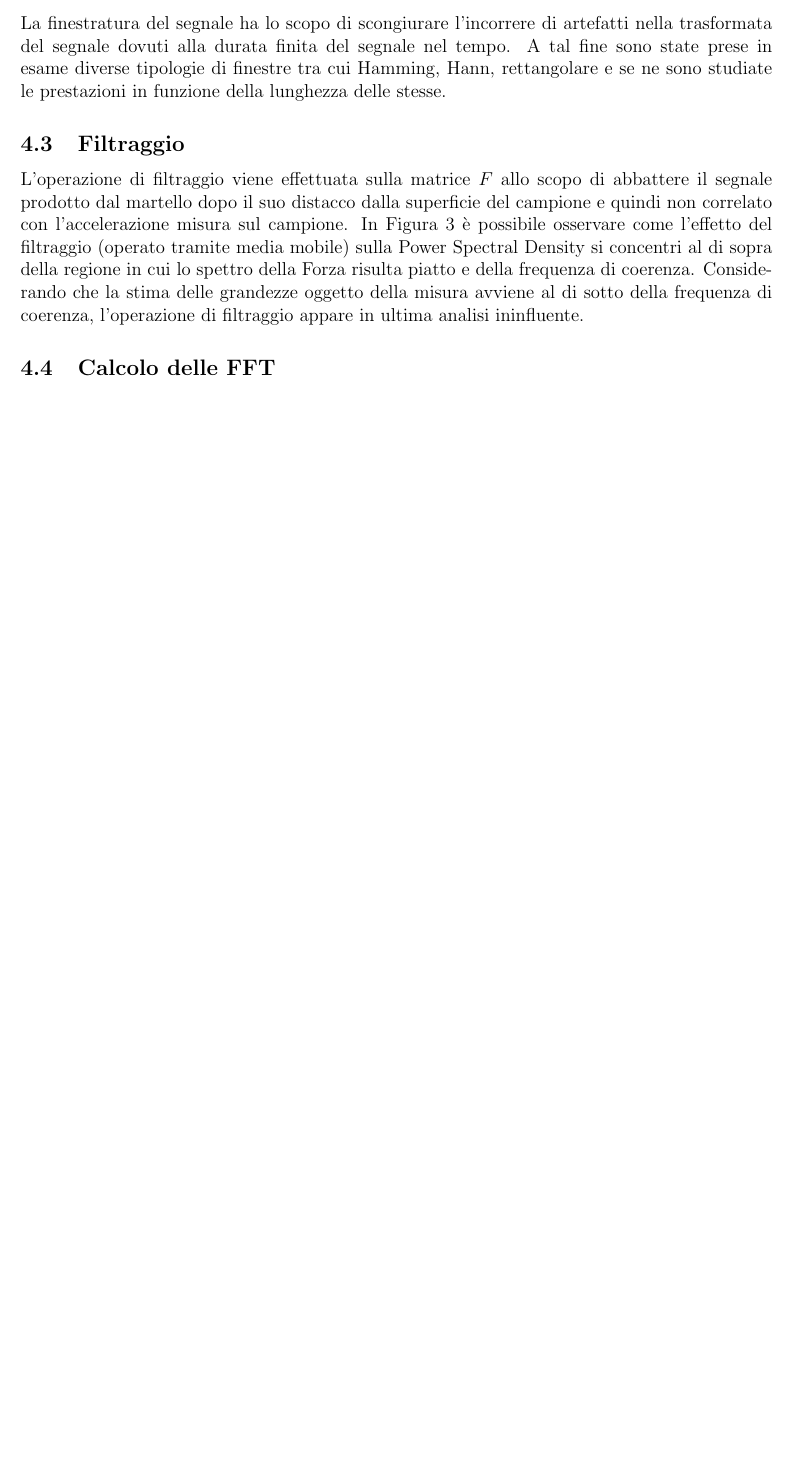
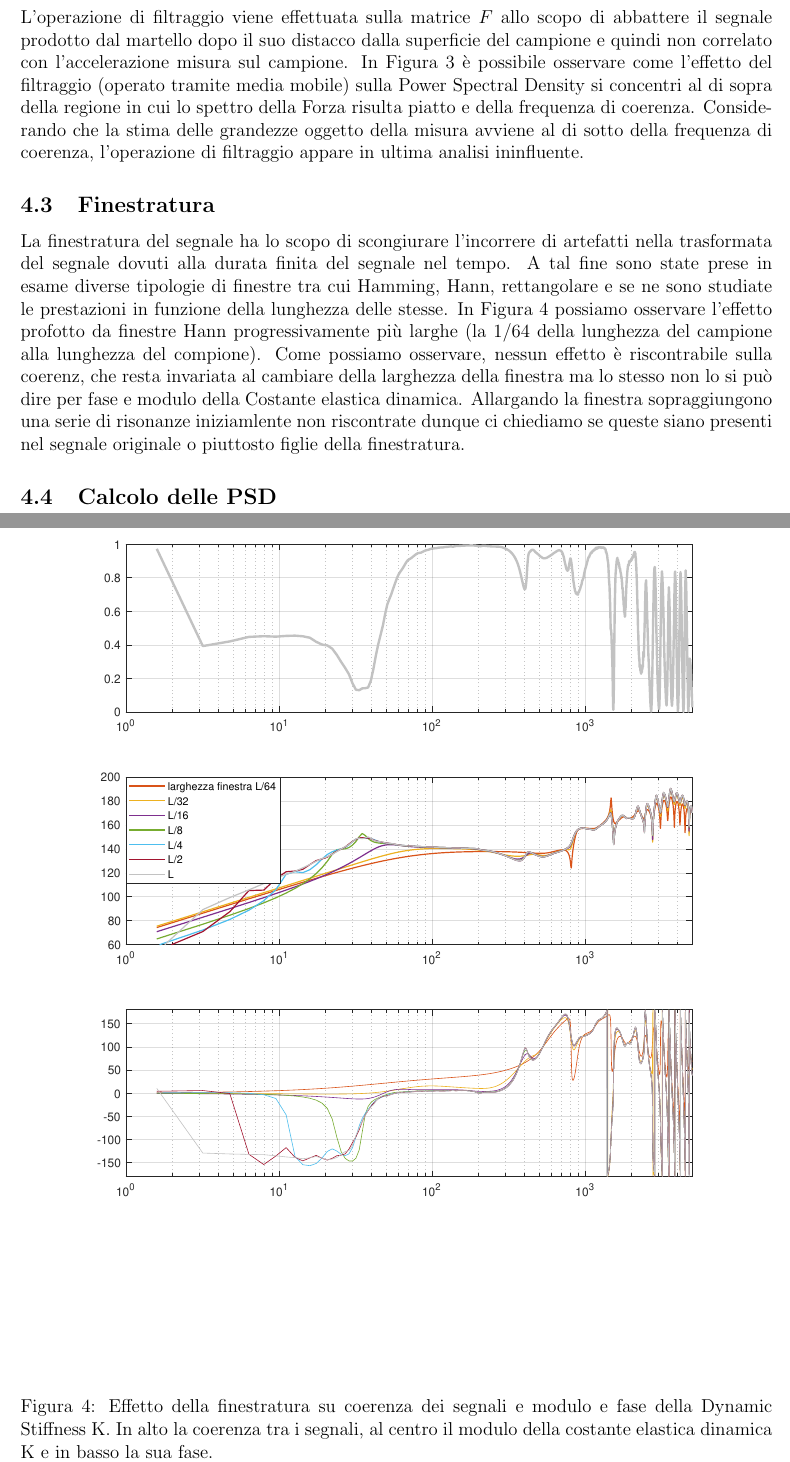
Before and after one commit to oucxlw/Martello-Strumentato, a LaTeX document (Latex/Modello_matematico.tex): part of page 5 of 5 before the commit and two parts of pages 5 and 6 of 6 after it, the two joined at a grey line, cut so that both start at the same text, the shorter picture padded with empty space. Compiled offline with pdfLaTeX; the source files are stored in an older character set and shown here as Unicode.

Commit message:
aggiunta immagini e prove

```diff
--- a/Latex/Modello_matematico.tex
+++ b/Latex/Modello_matematico.tex
@@ -235,7 +234,15 @@
 	\caption{Effetto del filtraggio sulla PSD sel segnale della forza. Differenze evidenti si riscontrano esclusivamente ad alta frequenza.}
 	\label{fig:Effettofiltraggio}
  \end{figure}
- \subsection{Calcolo delle FFT}
+\subsection{Finestratura}
+La finestratura del segnale ha lo scopo di scongiurare l'incorrere di artefatti nella trasformata del segnale dovuti alla durata finita del segnale nel tempo. A tal fine sono state prese in esame diverse tipologie di finestre tra cui Hamming, Hann, rettangolare e se ne sono studiate le prestazioni in funzione della lunghezza delle stesse. In \figurename~\ref{fig:effettofinestra} possiamo osservare l'effetto profotto da finestre Hann progressivamente più larghe (la 1/64 della lunghezza del campione alla lunghezza del compione). Come possiamo osservare, nessun effetto è riscontrabile sulla coerenz, che resta invariata al cambiare della larghezza della finestra ma lo stesso non lo si può dire per fase e modulo della Costante elastica dinamica. Allargando la finestra sopraggiungono una serie di risonanze iniziamlente non riscontrate dunque ci chiediamo se queste siano presenti nel segnale originale o piuttosto figlie della finestratura.
+\begin{figure}
+	\centering
+	\includegraphics[width=16cm]{effettofinestra}
+	\caption{Effetto della finestratura su coerenza dei segnali e modulo e fase della Dynamic Stiffness K. In alto la coerenza tra i segnali, al centro il modulo della costante elastica dinamica K e in basso la sua fase.}
+	\label{fig:effettofinestra}
+\end{figure}
+\subsection{Calcolo delle PSD}
 
 
 
```
Also changed, not shown: Latex/Modello_matematico.pdf, Latex/effettofinestra.pdf (added), Latex/Modello_matematico.tex (9 more changed lines), 3 other files.
